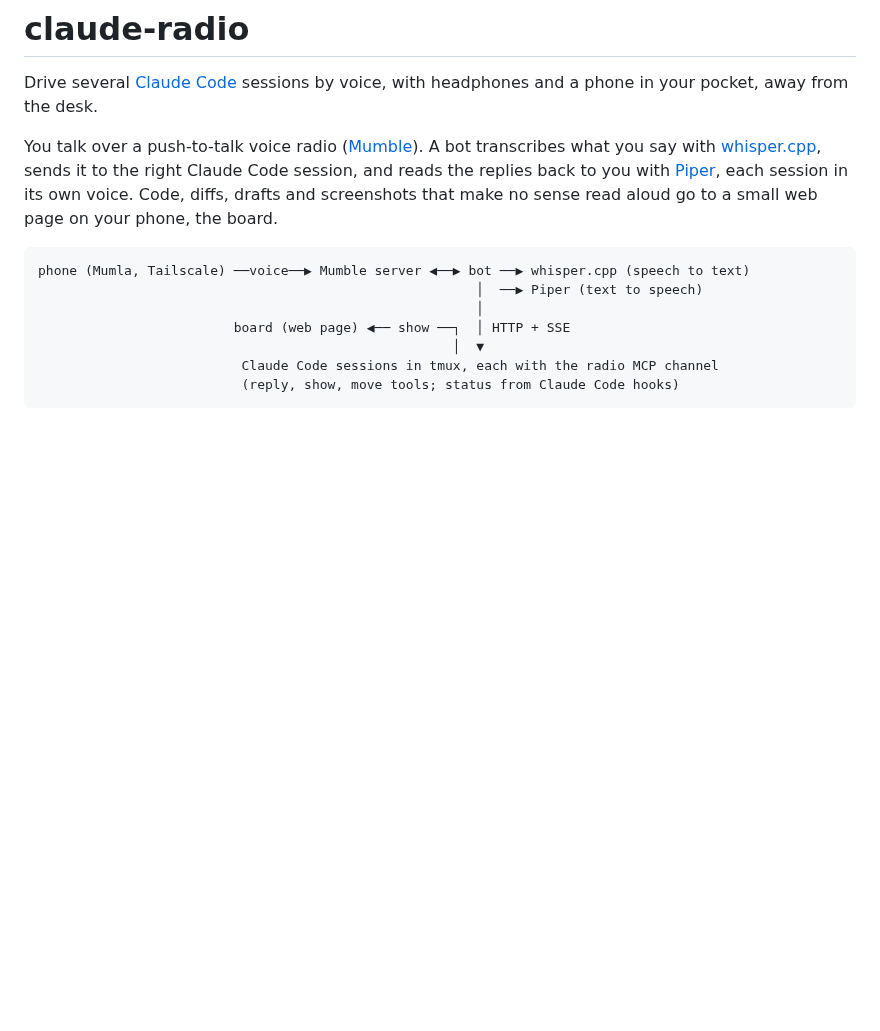
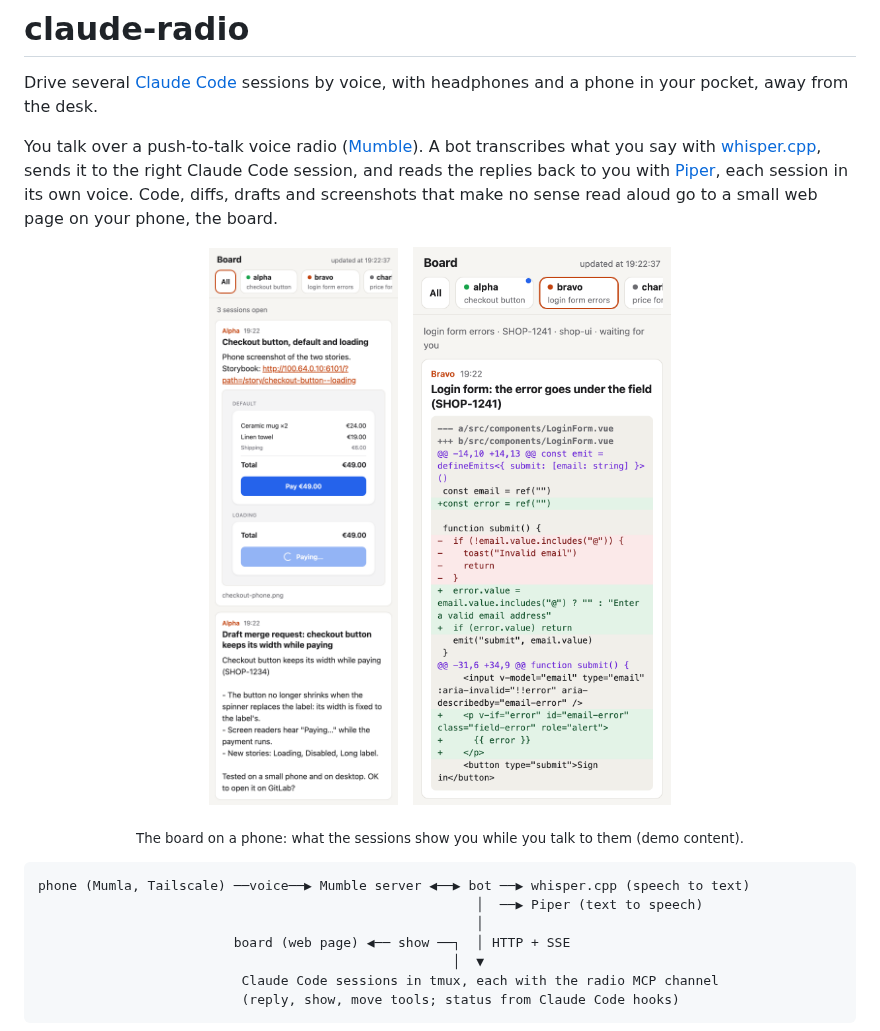
Before and after one commit to daaanny90/claude-radio, a Markdown page: README.md, the part around the change. Rendered like a GitHub page; pictures changed too: docs/board-all.png (added), docs/board-session.png (added); blank space fills up the shorter version.

Commit message:
Add board screenshots to the README
Phone screenshots of the board with demo content: the "All" view with a
screenshot and a draft merge request, and one session's tab with a diff.

Co-Authored-By: Claude Opus 5.5 <noreply@anthropic.com>

````diff
--- a/README.md
+++ b/README.md
@@ -3,6 +3,13 @@
 Drive several [Claude Code](https://claude.com/claude-code) sessions by voice, with headphones and a phone in your pocket, away from the desk.
 
 You talk over a push-to-talk voice radio ([Mumble](https://www.mumble.info/)). A bot transcribes what you say with [whisper.cpp](https://github.com/ggml-org/whisper.cpp), sends it to the right Claude Code session, and reads the replies back to you with [Piper](https://github.com/OHF-Voice/piper1-gpl), each session in its own voice. Code, diffs, drafts and screenshots that make no sense read aloud go to a small web page on your phone, the board.
+
+<p align="center">
+  <img src="docs/board-all.png" width="300" alt="The board on a phone: a tab per session with its topic and state, a screenshot and a draft merge request posted by the session alpha">
+  &nbsp;
+  <img src="docs/board-session.png" width="300" alt="The board filtered on the session bravo, waiting for you, with a diff of a login form">
+</p>
+<p align="center"><sub>The board on a phone: what the sessions show you while you talk to them (demo content).</sub></p>
 
 ```
 phone (Mumla, Tailscale) ──voice──▶ Mumble server ◀──▶ bot ──▶ whisper.cpp (speech to text)
````
